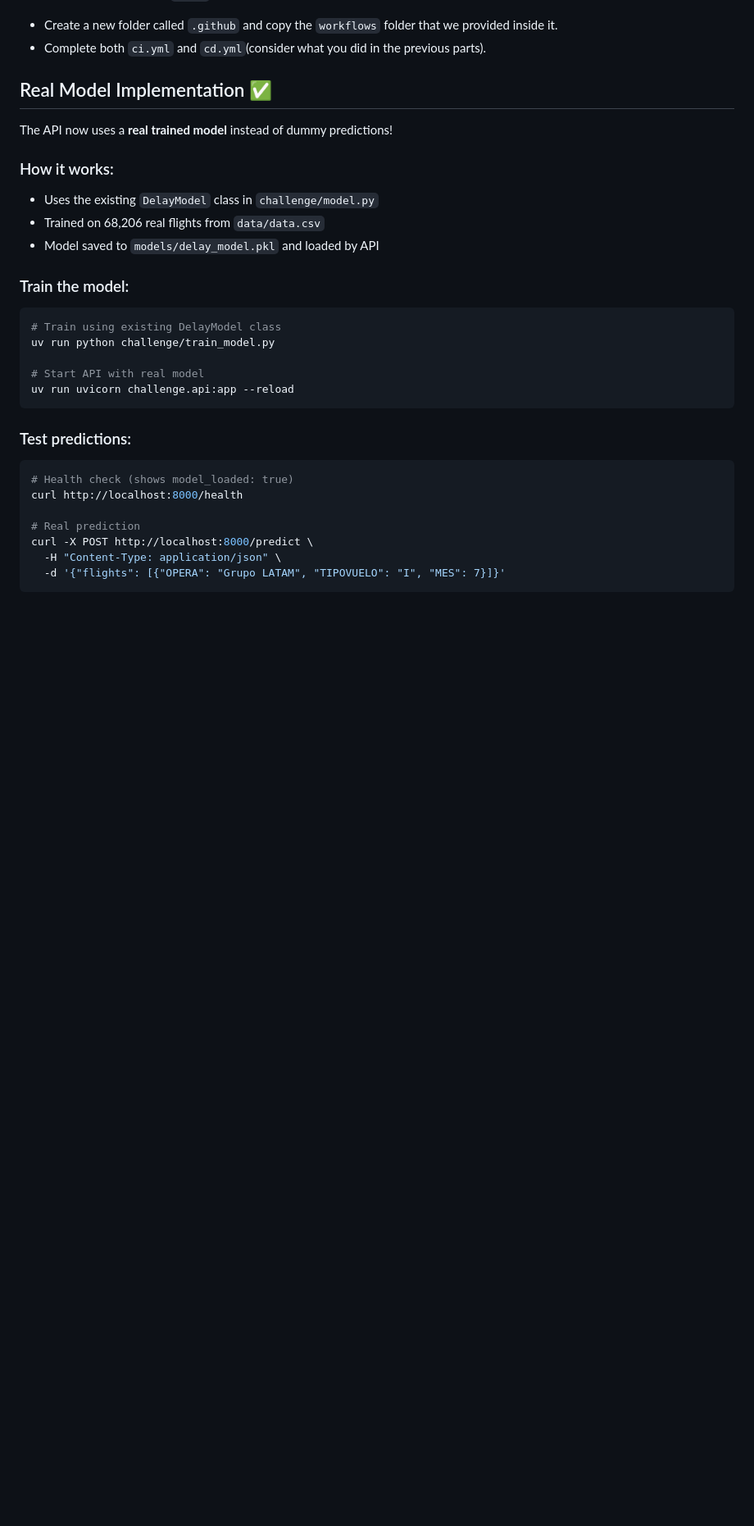
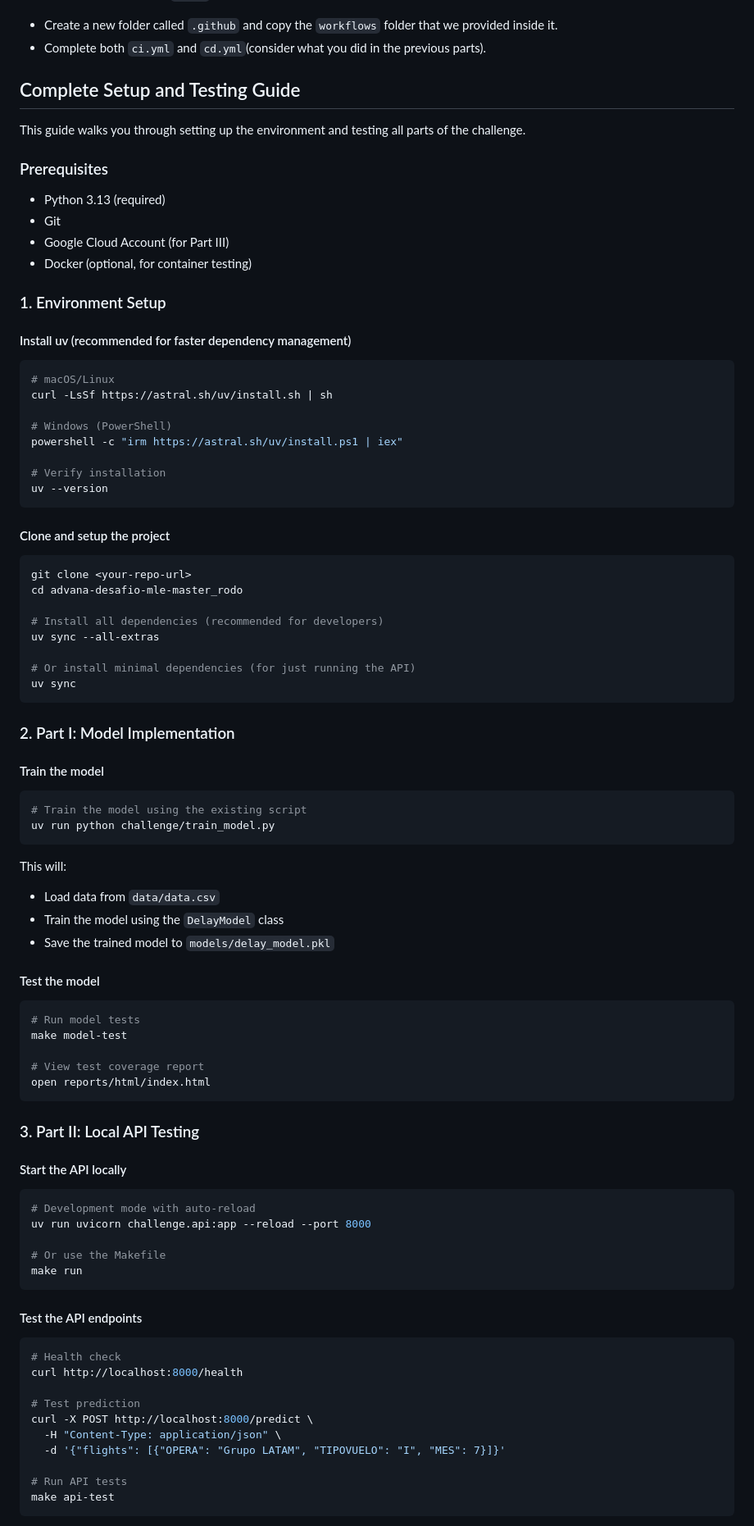
Before and after one commit to rodo-nunez-globant/advana-desafio-mle-master_rodo, a Markdown page: README.md, the part around one of its changes. Shown at 82% size. Rendered like a GitHub page; blank space fills up the shorter version.

Commit message:
guide to test the challenge

````diff
--- a/README.md
+++ b/README.md
@@ -165,32 +165,86 @@ We are looking for a proper `CI/CD` implementation for this development.
 - Create a new folder called `.github` and copy the `workflows` folder that we provided inside it.
 - Complete both `ci.yml` and `cd.yml`(consider what you did in the previous parts).
 
-## Real Model Implementation ✅
+## Complete Setup and Testing Guide
 
-The API now uses a **real trained model** instead of dummy predictions!
+This guide walks you through setting up the environment and testing all parts of the challenge.
 
-### How it works:
-- Uses the existing `DelayModel` class in `challenge/model.py`
-- Trained on 68,206 real flights from `data/data.csv`
-- Model saved to `models/delay_model.pkl` and loaded by API
+### Prerequisites
 
-### Train the model:
+- Python 3.13 (required)
+- Git
+- Google Cloud Account (for Part III)
+- Docker (optional, for container testing)
+
+### 1. Environment Setup
+
+#### Install uv (recommended for faster dependency management)
 ```bash
-# Train using existing DelayModel class
-uv run python challenge/train_model.py
+# macOS/Linux
+curl -LsSf https://astral.sh/uv/install.sh | sh
 
-# Start API with real model
-uv run uvicorn challenge.api:app --reload
+# Windows (PowerShell)
+powershell -c "irm https://astral.sh/uv/install.ps1 | iex"
+
+# Verify installation
+uv --version
 ```
 
-### Test predictions:
+#### Clone and setup the project
 ```bash
-# Health check (shows model_loaded: true)
+git clone <your-repo-url>
+cd advana-desafio-mle-master_rodo
+
+# Install all dependencies (recommended for developers)
+uv sync --all-extras
+
+# Or install minimal dependencies (for just running the API)
+uv sync
+```
+
+### 2. Part I: Model Implementation
+
+#### Train the model
+```bash
+# Train the model using the existing script
+uv run python challenge/train_model.py
+```
+This will:
+- Load data from `data/data.csv`
+- Train the model using the `DelayModel` class
+- Save the trained model to `models/delay_model.pkl`
+
+#### Test the model
+```bash
+# Run model tests
+make model-test
+
+# View test coverage report
+open reports/html/index.html
+```
+
+### 3. Part II: Local API Testing
+
+#### Start the API locally
+```bash
+# Development mode with auto-reload
+uv run uvicorn challenge.api:app --reload --port 8000
+
+# Or use the Makefile
+make run
+```
+
+#### Test the API endpoints
+```bash
+# Health check
 curl http://localhost:8000/health
 
-# Real prediction
+# Test prediction
 curl -X POST http://localhost:8000/predict \
   -H "Content-Type: application/json" \
   -d '{"flights": [{"OPERA": "Grupo LATAM", "TIPOVUELO": "I", "MES": 7}]}'
+
+# Run API tests
+make api-test
 ```
 
````
Also changed, not shown: other parts of README.md (+156 -1 lines).
